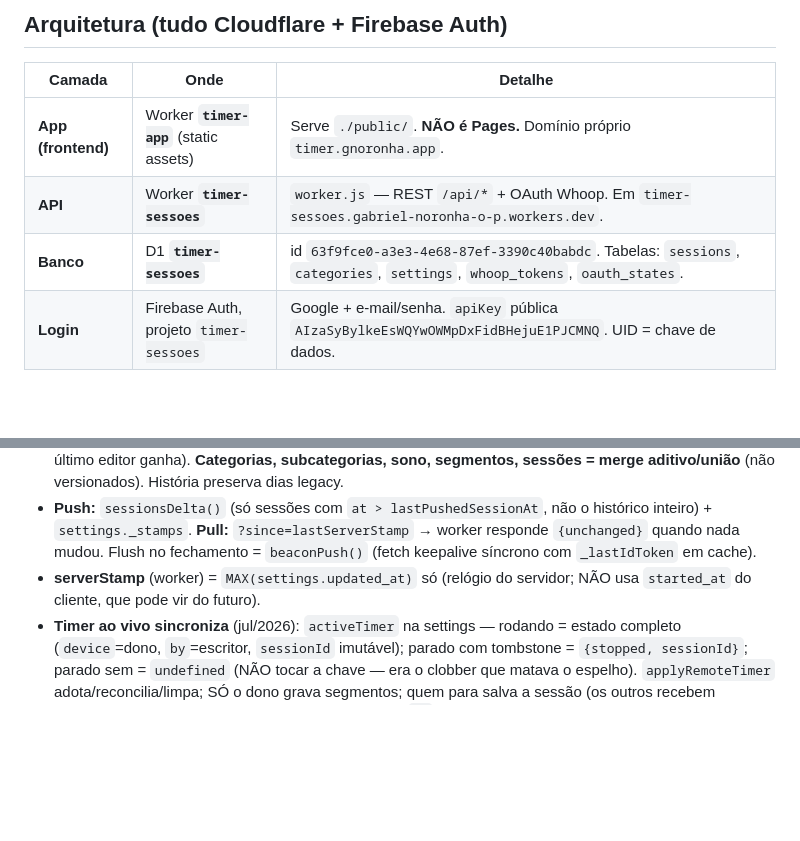
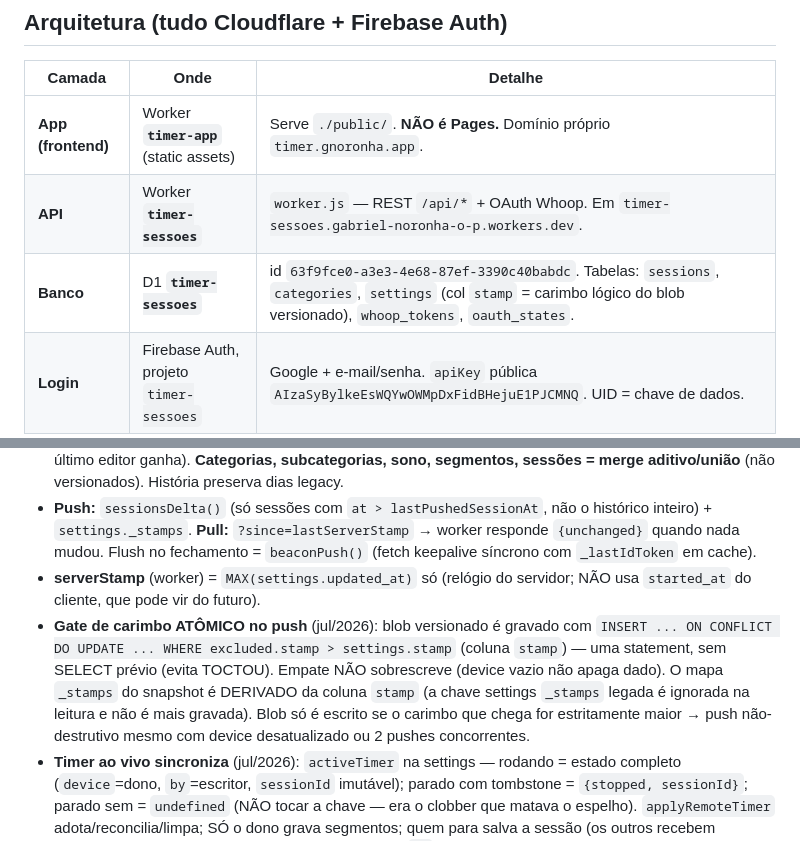
Before and after one commit to noronha684/timer-sessoes, a Markdown page: CLAUDE.md, 2 parts joined by grey strips. GitHub-like rendering; blank space fills up the shorter version.

Commit message:
CLAUDE.md: coluna stamp + gate atômico
Co-Authored-By: Claude Fable 5 <noreply@anthropic.com>

```diff
--- a/CLAUDE.md
+++ b/CLAUDE.md
@@ -10,7 +10,7 @@ App PWA pessoal de foco (CFA/trabalho) com histórico, metas, sono (Whoop), agen
 |---|---|---|
 | **App (frontend)** | Worker **`timer-app`** (static assets) | Serve `./public/`. **NÃO é Pages.** Domínio próprio `timer.gnoronha.app`. |
 | **API** | Worker **`timer-sessoes`** | `worker.js` — REST `/api/*` + OAuth Whoop. Em `timer-sessoes.gabriel-noronha-o-p.workers.dev`. |
-| **Banco** | D1 **`timer-sessoes`** | id `63f9fce0-a3e3-4e68-87ef-3390c40babdc`. Tabelas: `sessions`, `categories`, `settings`, `whoop_tokens`, `oauth_states`. |
+| **Banco** | D1 **`timer-sessoes`** | id `63f9fce0-a3e3-4e68-87ef-3390c40babdc`. Tabelas: `sessions`, `categories`, `settings` (col `stamp` = carimbo lógico do blob versionado), `whoop_tokens`, `oauth_states`. |
 | **Login** | Firebase Auth, projeto `timer-sessoes` | Google + e-mail/senha. `apiKey` pública `AIzaSyBylkeEsWQYwOWMpDxFidBHejuE1PJCMNQ`. UID = chave de dados. |
 
 ## Layout do repositório
@@ -57,6 +57,7 @@ wrangler deploy -c wrangler.api.jsonc  # API  (só quando mexer no worker.js)
 - **Modelo:** cada blob deletável (tasks, events, weekPlan, goals, alarms, h2Plan, target) sincroniza por **last-writer-wins com carimbo LÓGICO (Lamport)** guardado em `timerStamps` + `timerStampClock`. `stampBlob()` gera valor sempre > tudo já visto (robusto a clock skew). No pull, `applyServerSnapshot` só aplica o blob do servidor se `srvStamps[name] > blobStamps[name]`. Exclusão propaga (o blob inteiro do último editor ganha). **Categorias, subcategorias, sono, segmentos, sessões = merge aditivo/união** (não versionados). História preserva dias legacy.
 - **Push:** `sessionsDelta()` (só sessões com `at > lastPushedSessionAt`, não o histórico inteiro) + `settings._stamps`. **Pull:** `?since=lastServerStamp` → worker responde `{unchanged}` quando nada mudou. Flush no fechamento = `beaconPush()` (fetch keepalive síncrono com `_lastIdToken` em cache).
 - **serverStamp** (worker) = `MAX(settings.updated_at)` só (relógio do servidor; NÃO usa `started_at` do cliente, que pode vir do futuro).
+- **Gate de carimbo ATÔMICO no push** (jul/2026): blob versionado é gravado com `INSERT ... ON CONFLICT DO UPDATE ... WHERE excluded.stamp > settings.stamp` (coluna `stamp`) — uma statement, sem SELECT prévio (evita TOCTOU). Empate NÃO sobrescreve (device vazio não apaga dado). O mapa `_stamps` do snapshot é DERIVADO da coluna `stamp` (a chave settings `_stamps` legada é ignorada na leitura e não é mais gravada). Blob só é escrito se o carimbo que chega for estritamente maior → push não-destrutivo mesmo com device desatualizado ou 2 pushes concorrentes.
 - **Timer ao vivo sincroniza** (jul/2026): `activeTimer` na settings — rodando = estado completo (`device`=dono, `by`=escritor, `sessionId` imutável); parado com tombstone = `{stopped, sessionId}`; parado sem = `undefined` (NÃO tocar a chave — era o clobber que matava o espelho). `applyRemoteTimer` adota/reconcilia/limpa; SÓ o dono grava segmentos; quem para salva a sessão (os outros recebem tombstone e não salvam); conclusão automática usa `at` determinístico (sessionId+duração) pra deduplicar no merge.
 - **OWNER_UID já está setado** (jul/2026): a API só responde ao uid do dono; outros uids autenticados levam 403. `/api/whoami` fica antes do gate (serve pra descobrir o uid).
 
```
